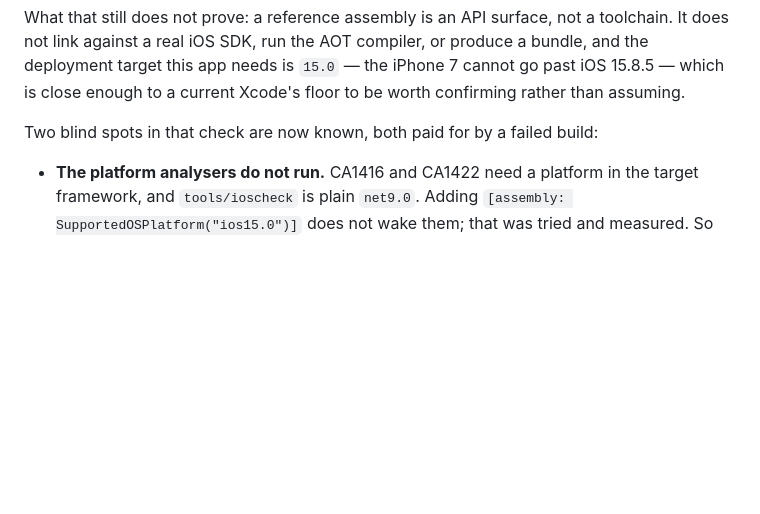
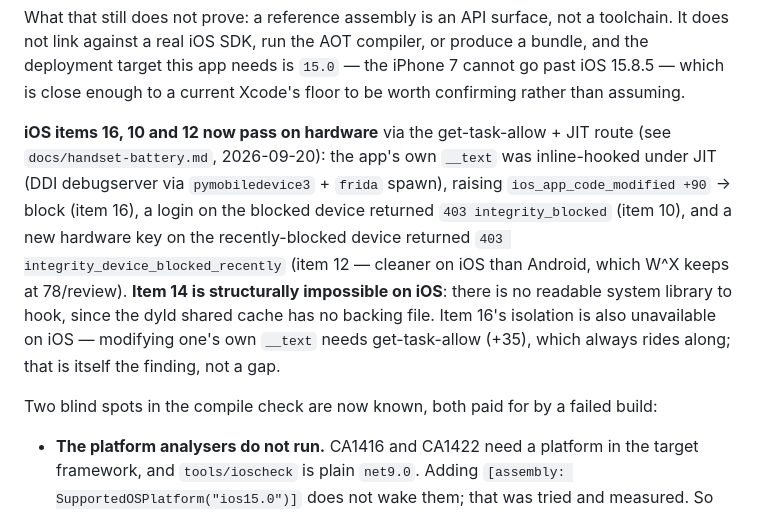
Before and after one commit to merajhasan88/devicefingerprinting_dialects, a Markdown page: docs/validation.md, the part around the change. Drawn GitHub-style; blank space fills up the shorter version.

```diff
--- a/docs/validation.md
+++ b/docs/validation.md
@@ -301,7 +301,17 @@ not link against a real iOS SDK, run the AOT compiler, or produce a bundle, and
 target this app needs is `15.0` — the iPhone 7 cannot go past iOS 15.8.5 — which is close enough to
 a current Xcode's floor to be worth confirming rather than assuming.
 
-Two blind spots in that check are now known, both paid for by a failed build:
+**iOS items 16, 10 and 12 now pass on hardware** via the get-task-allow + JIT route (see
+`docs/handset-battery.md`, 2026-09-20): the app's own `__text` was inline-hooked under JIT (DDI
+debugserver via `pymobiledevice3` + `frida` spawn), raising `ios_app_code_modified +90` → block
+(item 16), a login on the blocked device returned `403 integrity_blocked` (item 10), and a new
+hardware key on the recently-blocked device returned `403 integrity_device_blocked_recently`
+(item 12 — cleaner on iOS than Android, which W^X keeps at 78/review). **Item 14 is structurally
+impossible on iOS**: there is no readable system library to hook, since the dyld shared cache has no
+backing file. Item 16's isolation is also unavailable on iOS — modifying one's own `__text` needs
+get-task-allow (+35), which always rides along; that is itself the finding, not a gap.
+
+Two blind spots in the compile check are now known, both paid for by a failed build:
 
 - **The platform analysers do not run.** CA1416 and CA1422 need a platform in the target framework,
   and `tools/ioscheck` is plain `net9.0`. Adding `[assembly: SupportedOSPlatform("ios15.0")]` does
```
Also changed, not shown: docs/handset-battery.md (+38 -0 lines).
